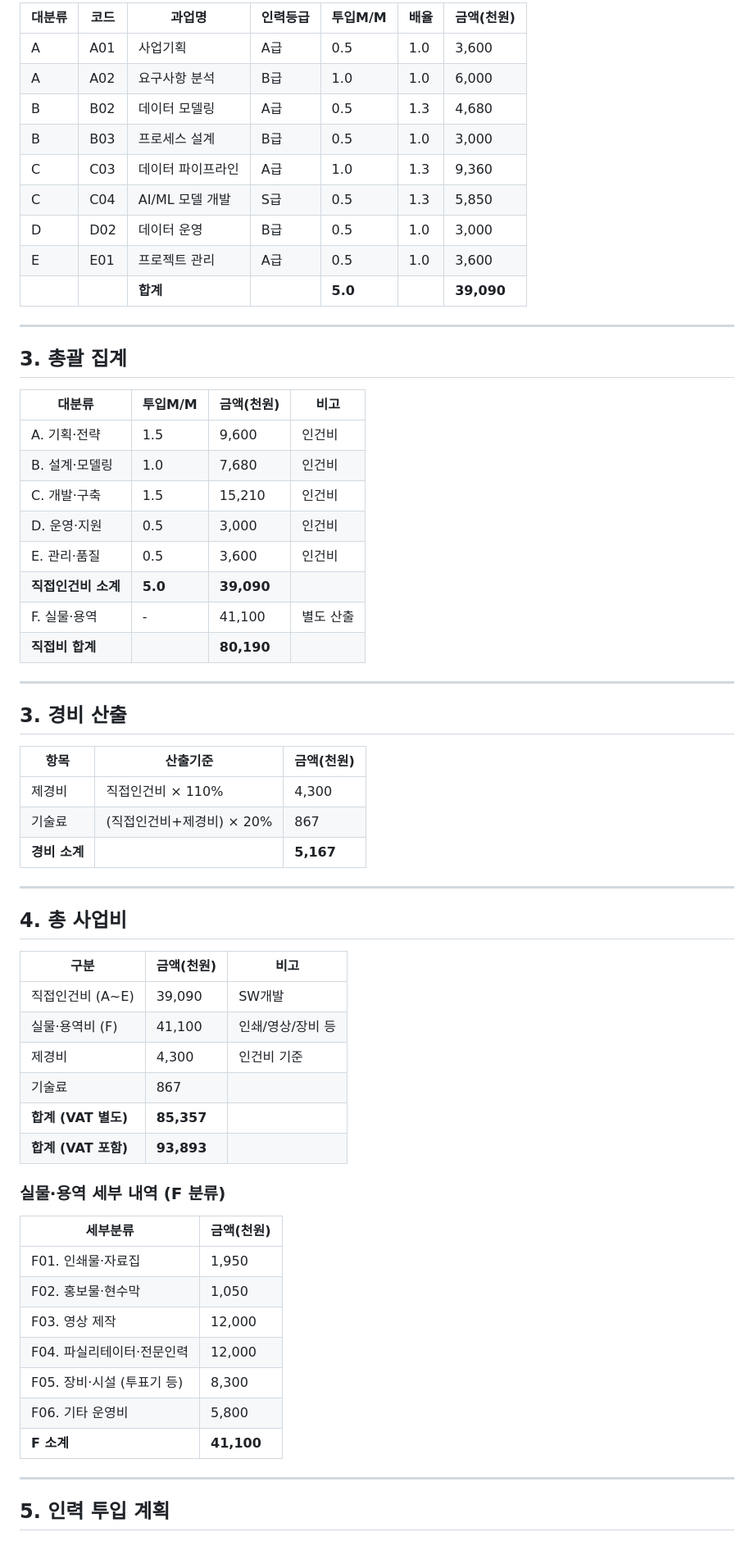
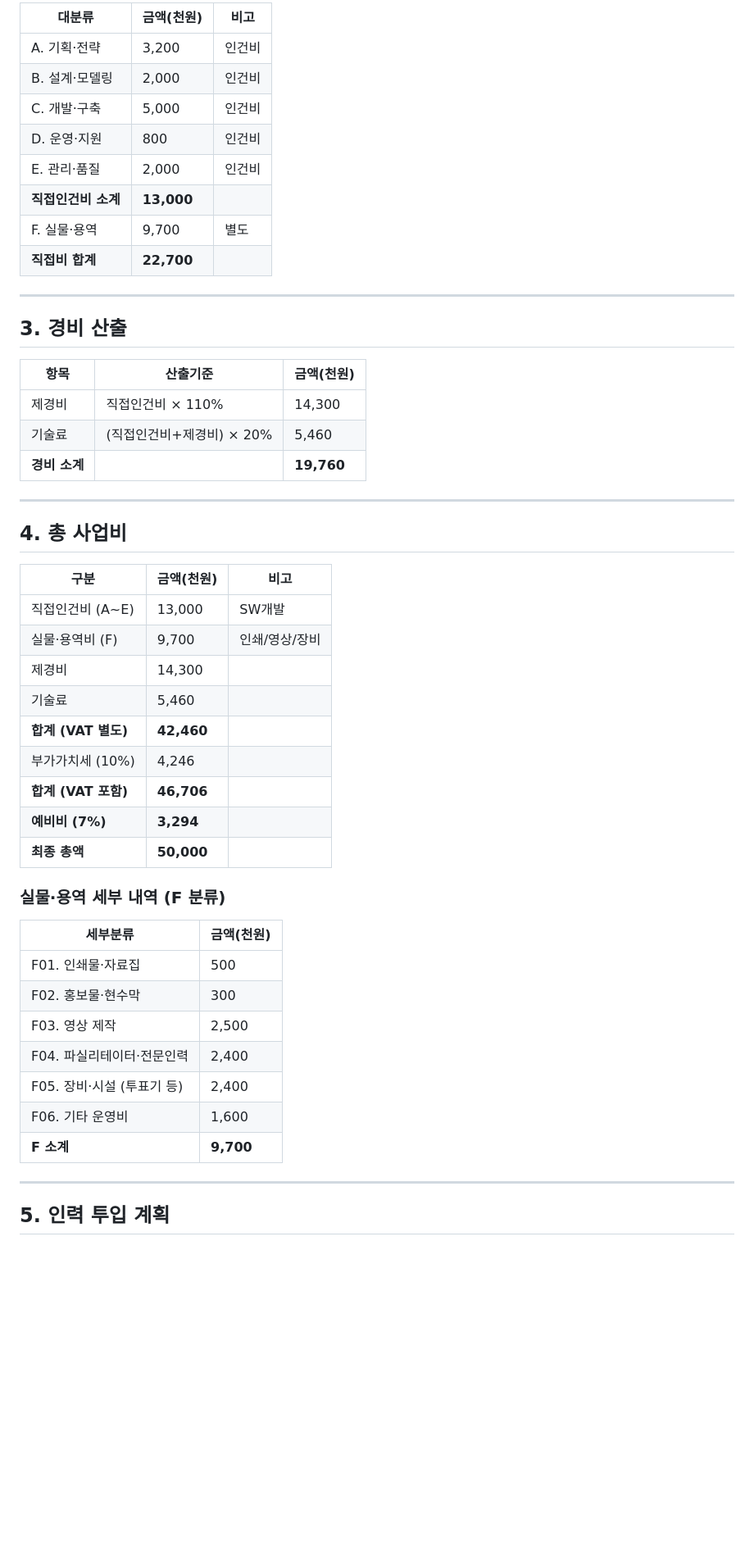
Before and after one commit to playinthesky/togi-checklist, a Markdown page: jeju-da-cost-breakdown.md, the part around one of its changes. Shown at 82% size. GitHub-like rendering; blank space fills up the shorter version.

```diff
--- a/jeju-da-cost-breakdown.md
+++ b/jeju-da-cost-breakdown.md
@@ -200,30 +154,14 @@
 
-| 대분류 | 코드 | 과업명 | 인력등급 | 투입M/M | 배율 | 금액(천원) |
-|--------|------|--------|----------|---------|------|------------|
-| A | A01 | 사업기획 | A급 | 0.5 | 1.0 | 3,600 |
-| A | A02 | 요구사항 분석 | B급 | 1.0 | 1.0 | 6,000 |
-| B | B02 | 데이터 모델링 | A급 | 0.5 | 1.3 | 4,680 |
-| B | B03 | 프로세스 설계 | B급 | 0.5 | 1.0 | 3,000 |
-| C | C03 | 데이터 파이프라인 | A급 | 1.0 | 1.3 | 9,360 |
-| C | C04 | AI/ML 모델 개발 | S급 | 0.5 | 1.3 | 5,850 |
-| D | D02 | 데이터 운영 | B급 | 0.5 | 1.0 | 3,000 |
-| E | E01 | 프로젝트 관리 | A급 | 0.5 | 1.0 | 3,600 |
-| | | **합계** | | **5.0** | | **39,090** |
-
----
-
-## 3. 총괄 집계
-
-| 대분류 | 투입M/M | 금액(천원) | 비고 |
-|--------|---------|------------|------|
-| A. 기획·전략 | 1.5 | 9,600 | 인건비 |
-| B. 설계·모델링 | 1.0 | 7,680 | 인건비 |
-| C. 개발·구축 | 1.5 | 15,210 | 인건비 |
-| D. 운영·지원 | 0.5 | 3,000 | 인건비 |
-| E. 관리·품질 | 0.5 | 3,600 | 인건비 |
-| **직접인건비 소계** | **5.0** | **39,090** | |
-| F. 실물·용역 | - | 41,100 | 별도 산출 |
-| **직접비 합계** | | **80,190** | |
+| 대분류 | 금액(천원) | 비고 |
+|--------|------------|------|
+| A. 기획·전략 | 3,200 | 인건비 |
+| B. 설계·모델링 | 2,000 | 인건비 |
+| C. 개발·구축 | 5,000 | 인건비 |
+| D. 운영·지원 | 800 | 인건비 |
+| E. 관리·품질 | 2,000 | 인건비 |
+| **직접인건비 소계** | **13,000** | |
+| F. 실물·용역 | 9,700 | 별도 |
+| **직접비 합계** | **22,700** | |
 
 ---
 
@@ -231,9 +169,9 @@
 
 | 항목 | 산출기준 | 금액(천원) |
 |------|----------|------------|
-| 제경비 | 직접인건비 × 110% | 4,300 |
-| 기술료 | (직접인건비+제경비) × 20% | 867 |
-| **경비 소계** | | **5,167** |
+| 제경비 | 직접인건비 × 110% | 14,300 |
+| 기술료 | (직접인건비+제경비) × 20% | 5,460 |
+| **경비 소계** | | **19,760** |
 
 ---
 
@@ -241,24 +179,27 @@
 
 | 구분 | 금액(천원) | 비고 |
 |------|------------|------|
-| 직접인건비 (A~E) | 39,090 | SW개발 |
-| 실물·용역비 (F) | 41,100 | 인쇄/영상/장비 등 |
-| 제경비 | 4,300 | 인건비 기준 |
-| 기술료 | 867 | |
-| **합계 (VAT 별도)** | **85,357** | |
-| **합계 (VAT 포함)** | **93,893** | |
+| 직접인건비 (A~E) | 13,000 | SW개발 |
+| 실물·용역비 (F) | 9,700 | 인쇄/영상/장비 |
+| 제경비 | 14,300 | |
+| 기술료 | 5,460 | |
+| **합계 (VAT 별도)** | **42,460** | |
+| 부가가치세 (10%) | 4,246 | |
+| **합계 (VAT 포함)** | **46,706** | |
+| **예비비 (7%)** | **3,294** | |
+| **최종 총액** | **50,000** | |
 
 ### 실물·용역 세부 내역 (F 분류)
 
 | 세부분류 | 금액(천원) |
 |----------|------------|
-| F01. 인쇄물·자료집 | 1,950 |
-| F02. 홍보물·현수막 | 1,050 |
-| F03. 영상 제작 | 12,000 |
-| F04. 파실리테이터·전문인력 | 12,000 |
-| F05. 장비·시설 (투표기 등) | 8,300 |
-| F06. 기타 운영비 | 5,800 |
-| **F 소계** | **41,100** |
+| F01. 인쇄물·자료집 | 500 |
+| F02. 홍보물·현수막 | 300 |
+| F03. 영상 제작 | 2,500 |
+| F04. 파실리테이터·전문인력 | 2,400 |
+| F05. 장비·시설 (투표기 등) | 2,400 |
+| F06. 기타 운영비 | 1,600 |
+| **F 소계** | **9,700** |
 
 ---
 
```
Also changed, not shown: other parts of jeju-da-cost-breakdown.md (+64 -125 lines).
